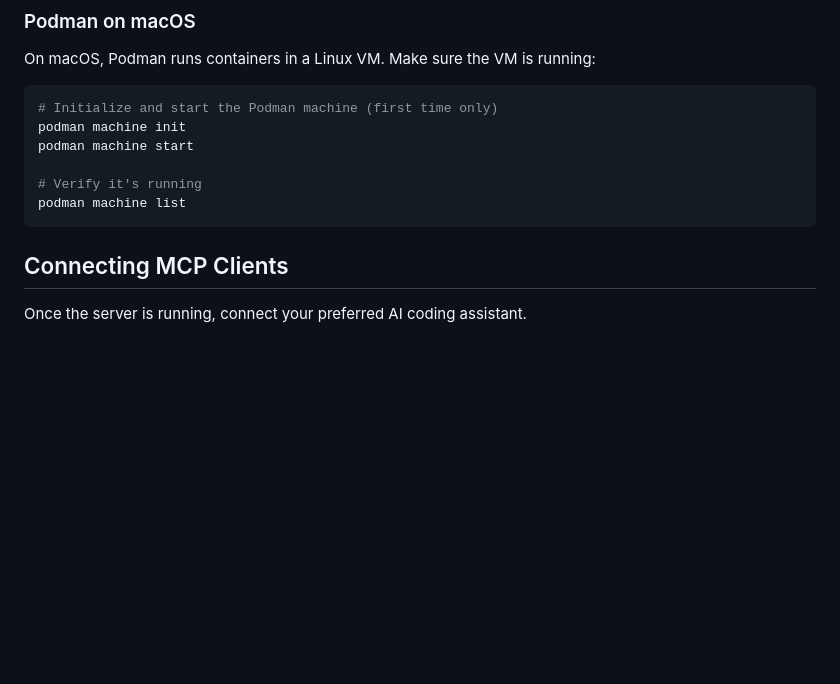
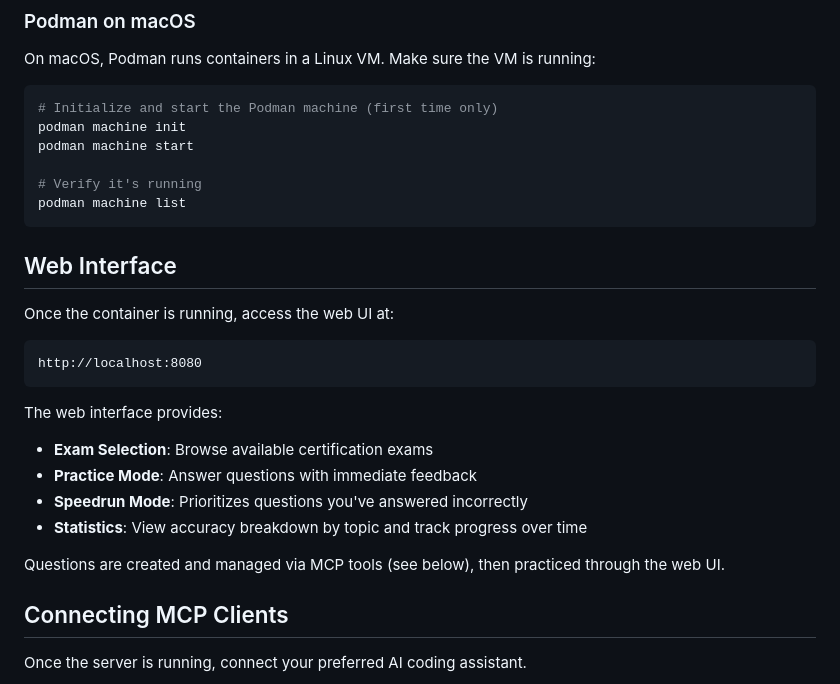
Before and after one commit to LeviTrammell/cert-speedrun-optimizer, a Markdown page: README.md, the part around the change. Rendered like a GitHub page; blank space fills up the shorter version.

Commit message:
Add Web Interface section to README
Document how to access the web UI and its features:
- Practice mode, speedrun mode, statistics

🤖 Generated with [Claude Code](https://claude.com/claude-code)

Co-Authored-By: Claude <noreply@anthropic.com>

````diff
--- a/README.md
+++ b/README.md
@@ -51,6 +51,23 @@ podman machine start
 # Verify it's running
 podman machine list
 ```
+
+## Web Interface
+
+Once the container is running, access the web UI at:
+
+```
+http://localhost:8080
+```
+
+The web interface provides:
+
+- **Exam Selection**: Browse available certification exams
+- **Practice Mode**: Answer questions with immediate feedback
+- **Speedrun Mode**: Prioritizes questions you've answered incorrectly
+- **Statistics**: View accuracy breakdown by topic and track progress over time
+
+Questions are created and managed via MCP tools (see below), then practiced through the web UI.
 
 ## Connecting MCP Clients
 
````
